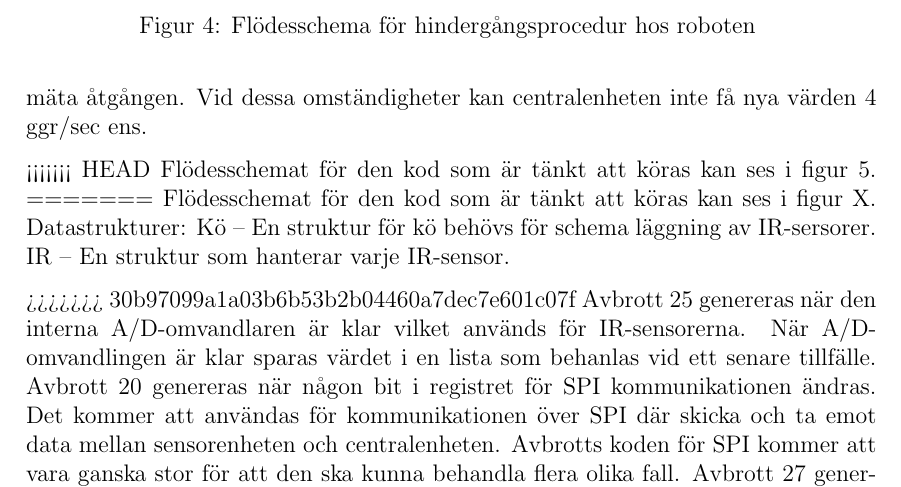
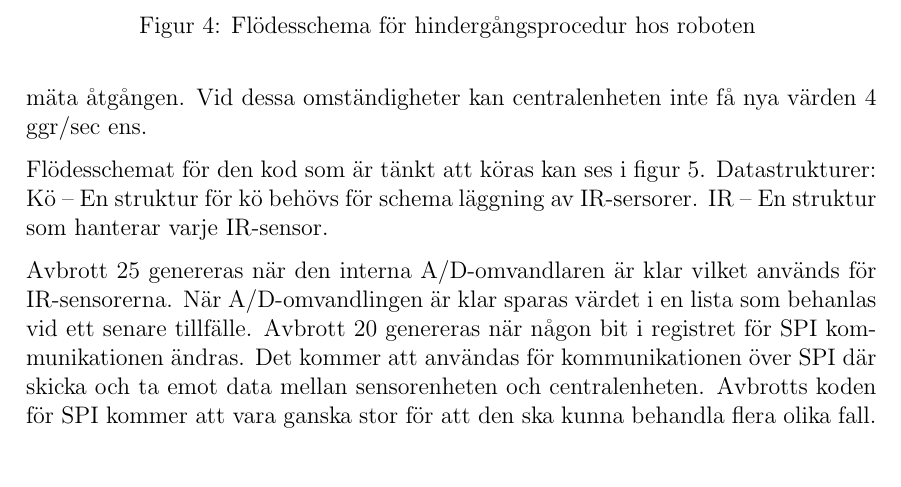
Before and after one commit to TheZoq2/LiTHe-Hex, a LaTeX document (documents/Designspecifikation/designspecifikation.tex): part of page 11 of 16, cut so that both start at the same text, the shorter picture padded with empty space. Compiled offline with pdfLaTeX.

Commit message:
Forgot to save

```diff
--- a/documents/Designspecifikation/designspecifikation.tex
+++ b/documents/Designspecifikation/designspecifikation.tex
@@ -365,16 +365,12 @@
 	varandra kan endast en IR-sensor mäta åtgången. Vid dessa omständigheter kan
 	centralenheten inte få nya värden 4 ggr/sec ens.
 
-<<<<<<< HEAD
     Flödesschemat för den kod som är tänkt att köras kan ses i figur
     \ref{fig:sensor_flow}.
-=======
-	Flödesschemat för den kod som är tänkt att köras kan ses i figur X.
 	Datastrukturer:
 	Kö -- En struktur för kö behövs för schema läggning av IR-sersorer.
 	IR -- En struktur som hanterar varje IR-sensor.
 
->>>>>>> 30b97099a1a03b6b53b2b04460a7dec7e601c07f
 	Avbrott 25 genereras när den interna A/D-omvandlaren är klar vilket används för IR-sensorerna.
 	När A/D-omvandlingen är klar sparas värdet i en lista som behanlas vid ett senare tillfälle.
 	Avbrott 20 genereras när någon bit i registret för SPI kommunikationen ändras. Det kommer
```
